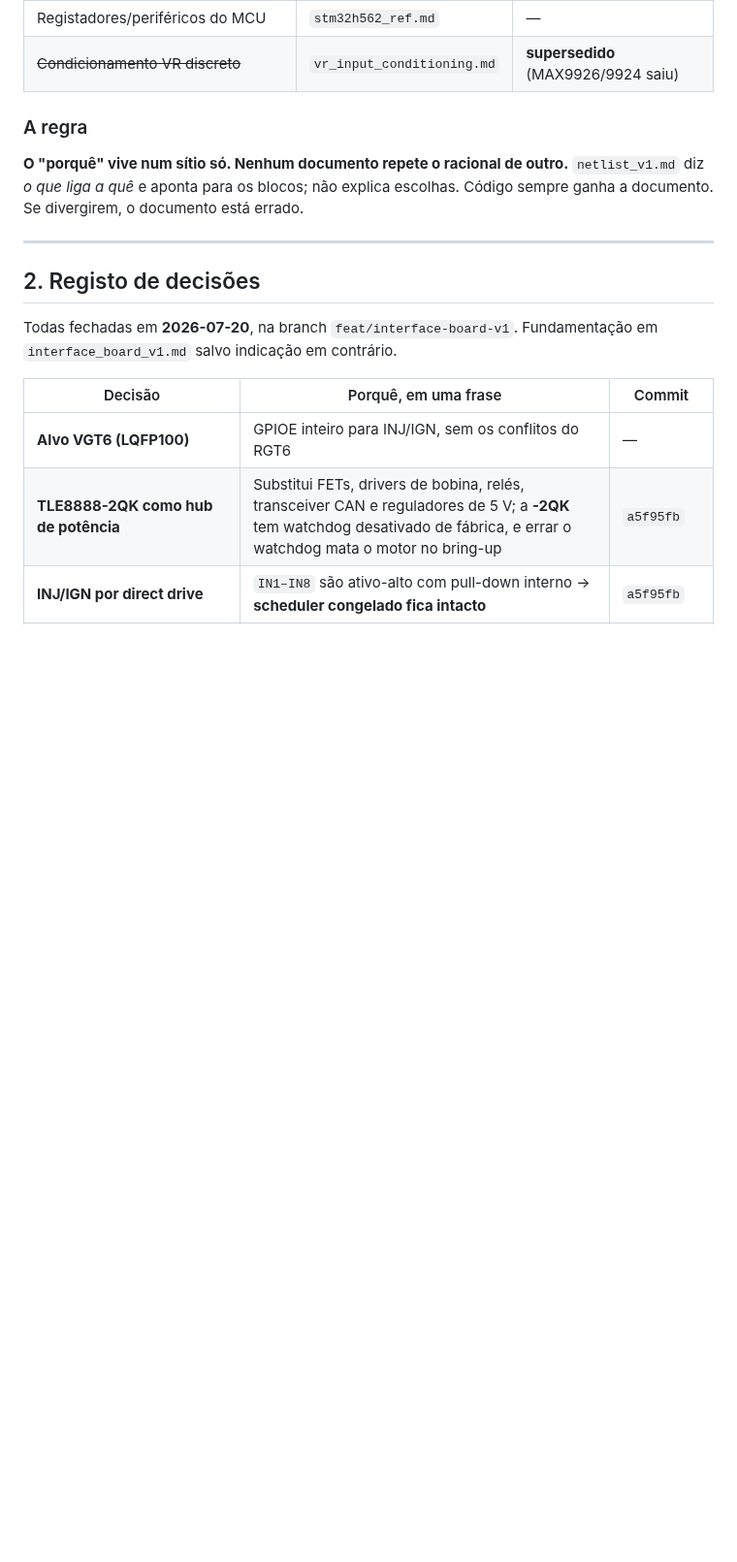
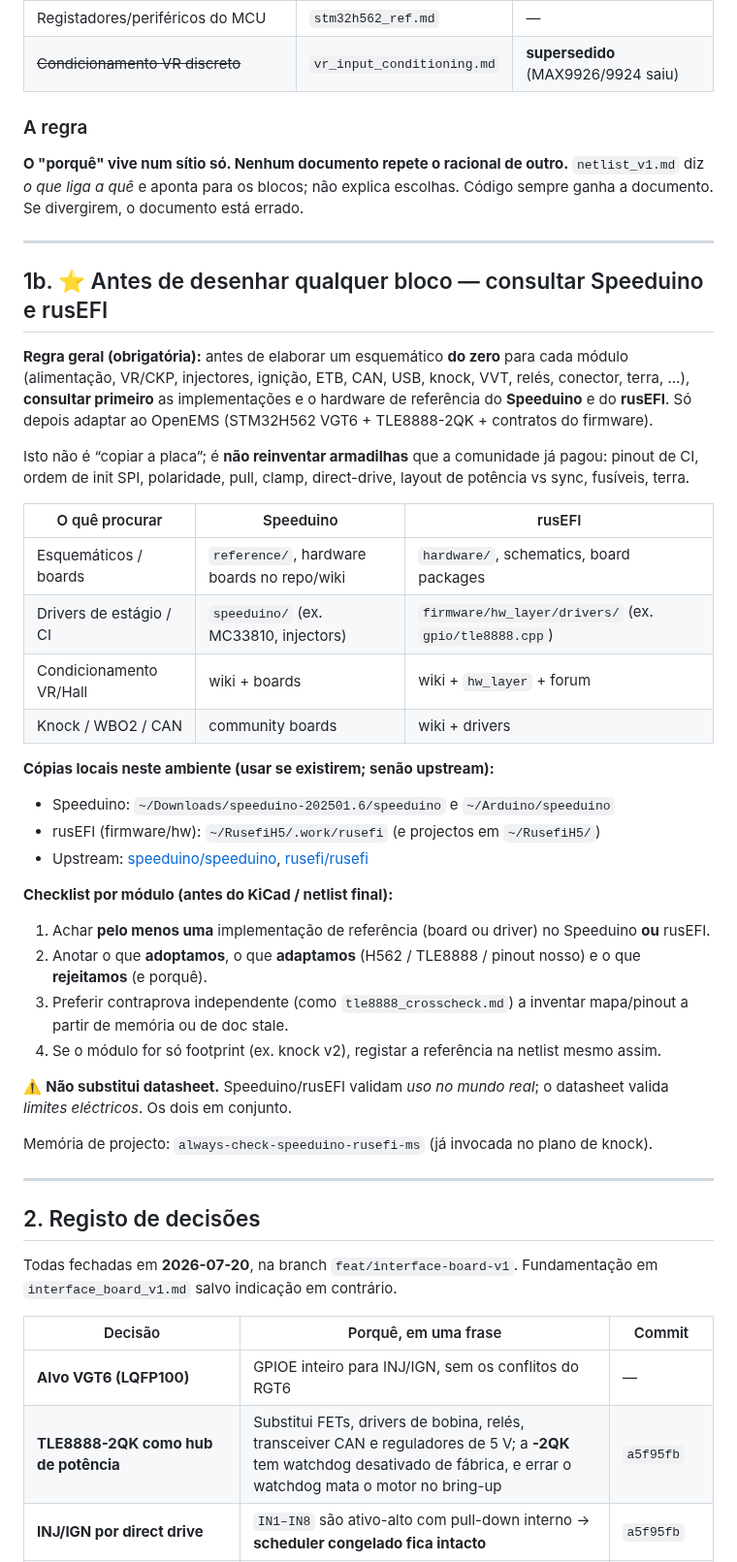
Before and after one commit to pbuchabqui/OpenEMS, a Markdown page: docs/hw/README.md, the part around the change. Shown at 97% size. GitHub-like rendering; blank space fills up the shorter version.

Commit message:
docs(hw): regra — consultar Speeduino e rusEFI antes de cada bloco
Formaliza a obrigação de, antes de elaborar esquemático do zero por módulo,
verificar boards/drivers de referência no Speeduino e no rusEFI (caminhos
locais + upstream), com checklist de adoptar/adaptar/rejeitar. Evita reinventar
armadilhas de pinout, VR, potência e SPI que a comunidade já pagou.

```diff
--- a/docs/hw/README.md
+++ b/docs/hw/README.md
@@ -32,6 +32,44 @@ de falso-sync. **Ambos vieram de autoridade duplicada que se dessincronizou.**
 **O "porquê" vive num sítio só. Nenhum documento repete o racional de outro.**
 `netlist_v1.md` diz *o que liga a quê* e aponta para os blocos; não explica escolhas.
 Código sempre ganha a documento. Se divergirem, o documento está errado.
+
+---
+
+## 1b. ⭐ Antes de desenhar qualquer bloco — consultar Speeduino e rusEFI
+
+**Regra geral (obrigatória):** antes de elaborar um esquemático **do zero** para cada
+módulo (alimentação, VR/CKP, injectores, ignição, ETB, CAN, USB, knock, VVT, relés,
+conector, terra, …), **consultar primeiro** as implementações e o hardware de
+referência do **Speeduino** e do **rusEFI**. Só depois adaptar ao OpenEMS
+(STM32H562 VGT6 + TLE8888-2QK + contratos do firmware).
+
+Isto não é “copiar a placa”; é **não reinventar armadilhas** que a comunidade já
+pagou: pinout de CI, ordem de init SPI, polaridade, pull, clamp, direct-drive,
+layout de potência vs sync, fusíveis, terra.
+
+| O quê procurar | Speeduino | rusEFI |
+|---|---|---|
+| Esquemáticos / boards | `reference/`, hardware boards no repo/wiki | `hardware/`, schematics, board packages |
+| Drivers de estágio / CI | `speeduino/` (ex. MC33810, injectors) | `firmware/hw_layer/drivers/` (ex. `gpio/tle8888.cpp`) |
+| Condicionamento VR/Hall | wiki + boards | wiki + `hw_layer` + forum |
+| Knock / WBO2 / CAN | community boards | wiki + drivers |
+
+**Cópias locais neste ambiente (usar se existirem; senão upstream):**
+- Speeduino: `~/Downloads/speeduino-202501.6/speeduino` e `~/Arduino/speeduino`
+- rusEFI (firmware/hw): `~/RusefiH5/.work/rusefi` (e projectos em `~/RusefiH5/`)
+- Upstream: [speeduino/speeduino](https://github.com/speeduino/speeduino),
+  [rusefi/rusefi](https://github.com/rusefi/rusefi)
+
+**Checklist por módulo (antes do KiCad / netlist final):**
+1. Achar **pelo menos uma** implementação de referência (board ou driver) no Speeduino **ou** rusEFI.
+2. Anotar o que **adoptamos**, o que **adaptamos** (H562 / TLE8888 / pinout nosso) e o que **rejeitamos** (e porquê).
+3. Preferir contraprova independente (como `tle8888_crosscheck.md`) a inventar mapa/pinout a partir de memória ou de doc stale.
+4. Se o módulo for só footprint (ex. knock v2), registar a referência na netlist mesmo assim.
+
+⚠️ **Não substitui datasheet.** Speeduino/rusEFI validam *uso no mundo real*; o datasheet
+valida *limites eléctricos*. Os dois em conjunto.
+
+Memória de projecto: `always-check-speeduino-rusefi-ms` (já invocada no plano de knock).
 
 ---
 
```
Also changed, not shown: docs/hw/interface_board_v1.md (+5 -3 lines).
